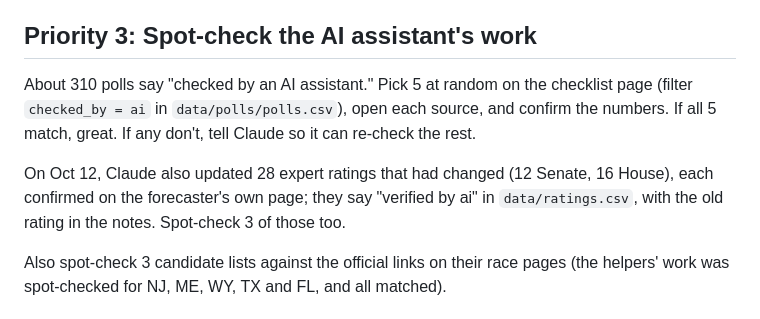
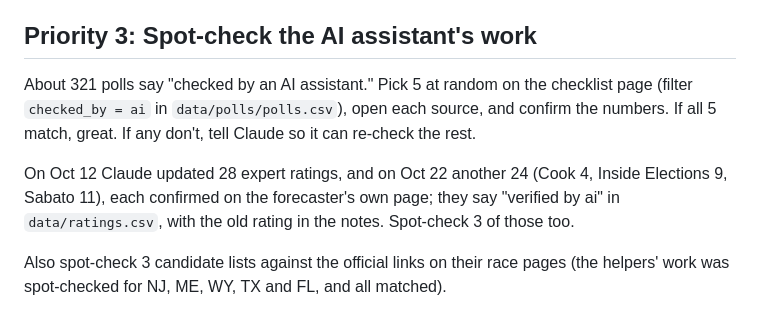
Before and after one commit to thomasdllrd1-ops/unspun, a Markdown page: NEEDS_REVIEW.md, the part around the change. Drawn GitHub-style.

Commit message:
NEEDS_REVIEW: spot-check counts updated
Co-Authored-By: Claude Opus 5.5 <noreply@anthropic.com>

```diff
--- a/NEEDS_REVIEW.md
+++ b/NEEDS_REVIEW.md
@@ -53,9 +53,9 @@ Claude didn't decide these alone because each changes what we show or how we cou
 
 ## Priority 3: Spot-check the AI assistant's work
 
-About 310 polls say "checked by an AI assistant." Pick 5 at random on the checklist page (filter `checked_by = ai` in `data/polls/polls.csv`), open each source, and confirm the numbers. If all 5 match, great. If any don't, tell Claude so it can re-check the rest.
+About 321 polls say "checked by an AI assistant." Pick 5 at random on the checklist page (filter `checked_by = ai` in `data/polls/polls.csv`), open each source, and confirm the numbers. If all 5 match, great. If any don't, tell Claude so it can re-check the rest.
 
-On Oct 12, Claude also updated 28 expert ratings that had changed (12 Senate, 16 House), each confirmed on the forecaster's own page; they say "verified by ai" in `data/ratings.csv`, with the old rating in the notes. Spot-check 3 of those too.
+On Oct 12 Claude updated 28 expert ratings, and on Oct 22 another 24 (Cook 4, Inside Elections 9, Sabato 11), each confirmed on the forecaster's own page; they say "verified by ai" in `data/ratings.csv`, with the old rating in the notes. Spot-check 3 of those too.
 
 Also spot-check 3 candidate lists against the official links on their race pages (the helpers' work was spot-checked for NJ, ME, WY, TX and FL, and all matched).
 
```
